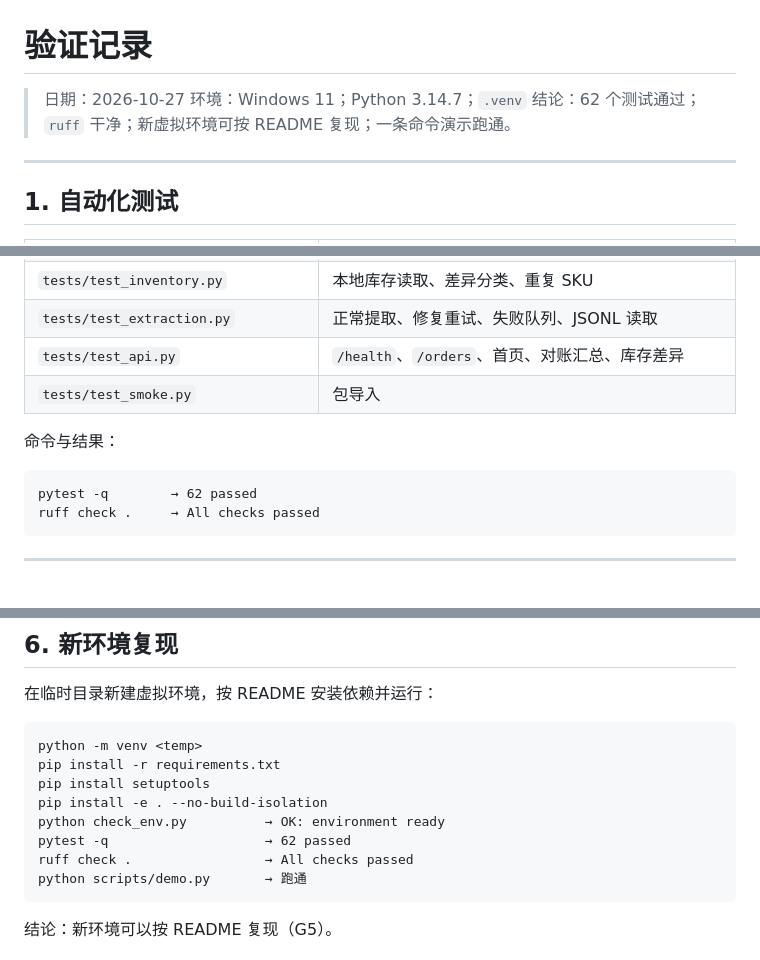
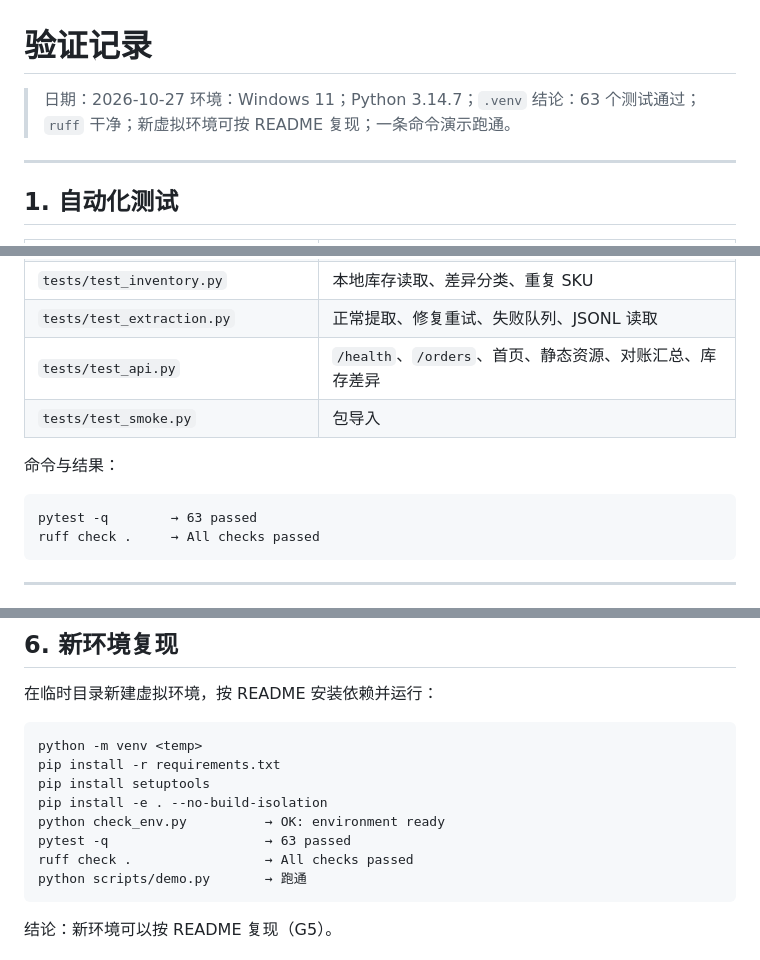
Before and after one commit to kuku9-sama/ecom-ops-tools, a Markdown page: docs/VERIFICATION.md, 3 parts joined by grey strips. GitHub-like rendering.

Commit message:
docs: 更新看板说明与测试计数

````diff
--- a/docs/VERIFICATION.md
+++ b/docs/VERIFICATION.md
@@ -2,7 +2,7 @@
 
 > 日期：2026-10-27
 > 环境：Windows 11；Python 3.14.7；`.venv`
-> 结论：62 个测试通过；`ruff` 干净；新虚拟环境可按 README 复现；一条命令演示跑通。
+> 结论：63 个测试通过；`ruff` 干净；新虚拟环境可按 README 复现；一条命令演示跑通。
 
 ---
 
@@ -22,13 +22,13 @@
 | `tests/test_reconciliation.py` | 行级/订单级对账、汇率回退、CLI 报告输出 |
 | `tests/test_inventory.py` | 本地库存读取、差异分类、重复 SKU |
 | `tests/test_extraction.py` | 正常提取、修复重试、失败队列、JSONL 读取 |
-| `tests/test_api.py` | `/health`、`/orders`、首页、对账汇总、库存差异 |
+| `tests/test_api.py` | `/health`、`/orders`、首页、静态资源、对账汇总、库存差异 |
 | `tests/test_smoke.py` | 包导入 |
 
 命令与结果：
 
 ```text
-pytest -q        → 62 passed
+pytest -q        → 63 passed
 ruff check .     → All checks passed
 ```
 
@@ -143,7 +143,7 @@ pip install -r requirements.txt
 pip install setuptools
 pip install -e . --no-build-isolation
 python check_env.py          → OK: environment ready
-pytest -q                    → 62 passed
+pytest -q                    → 63 passed
 ruff check .                 → All checks passed
 python scripts/demo.py       → 跑通
 ```
````
Also changed, not shown: README.md (+1 -0 lines), docs/DEMO.md (+2 -2 lines).
